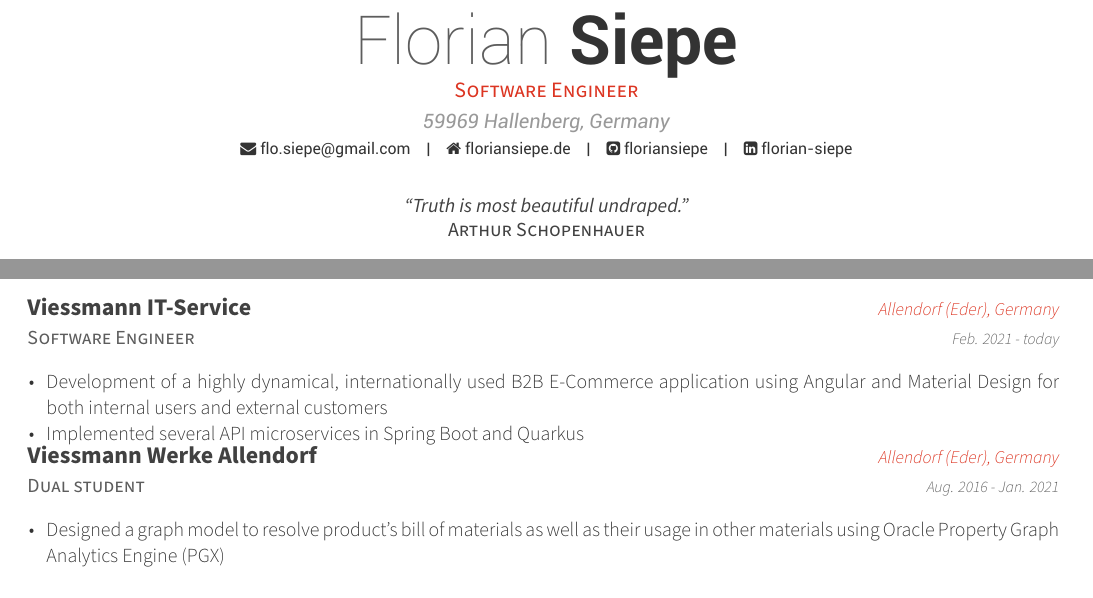
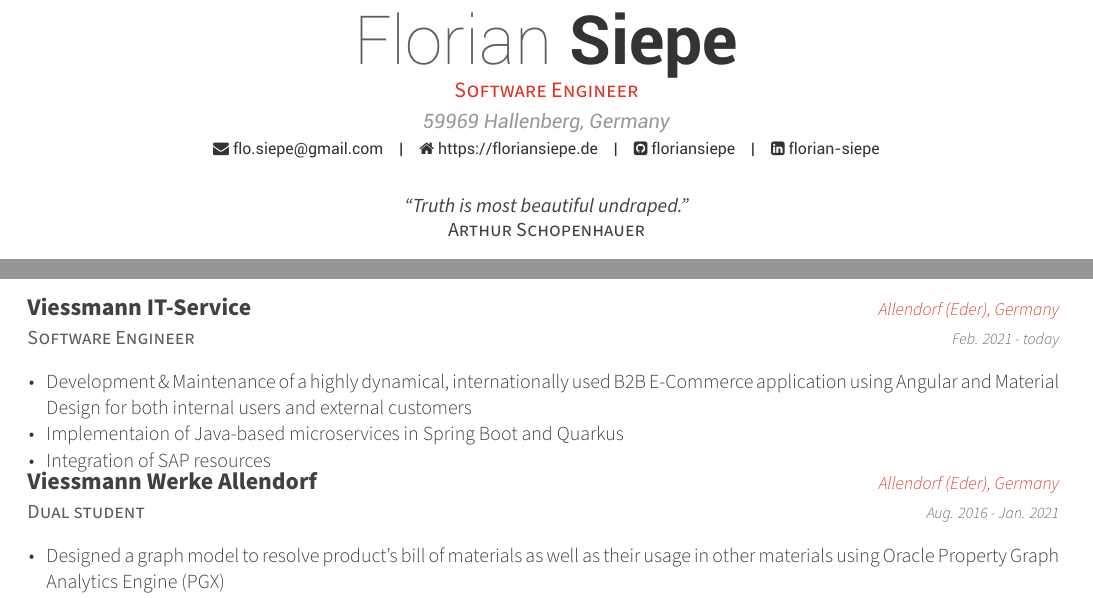
Before and after one commit to floriansiepe/floriansiepe.github.io, a LaTeX CV (cv/cv.tex, which reads cv/experience.tex): two parts of the page, joined at a grey line, cut so that both start at the same text. Compiled offline with XeLaTeX.

Commit message:
Update cv

```diff
--- a/cv/cv.tex
+++ b/cv/cv.tex
@@ -59,7 +59,7 @@
 
 %\mobile{(+82) 10-9030-1843}
 \email{flo.siepe@gmail.com}
-\homepage{floriansiepe.de}
+\homepage{https://floriansiepe.de}
 \github{floriansiepe}
 \linkedin{florian-siepe}
 
--- a/cv/experience.tex
+++ b/cv/experience.tex
@@ -17,8 +17,9 @@
     {Feb. 2021 - today} % Date(s)
     {
       \begin{cvitems} % Description(s) of tasks/responsibilities
-        \item {Development of a highly dynamical, internationally used B2B E-Commerce application using Angular and Material Design for both internal users and external customers}
-        \item {Implemented several API microservices in Spring Boot and Quarkus}
+        \item {Development \& Maintenance of a highly dynamical, internationally used B2B E-Commerce application using Angular and Material Design for both internal users and external customers}
+        \item {Implementaion of Java-based microservices in Spring Boot and Quarkus}
+        \item {Integration of SAP resources}
       \end{cvitems}
     }
 
```
Also changed, not shown: 1 other file.
